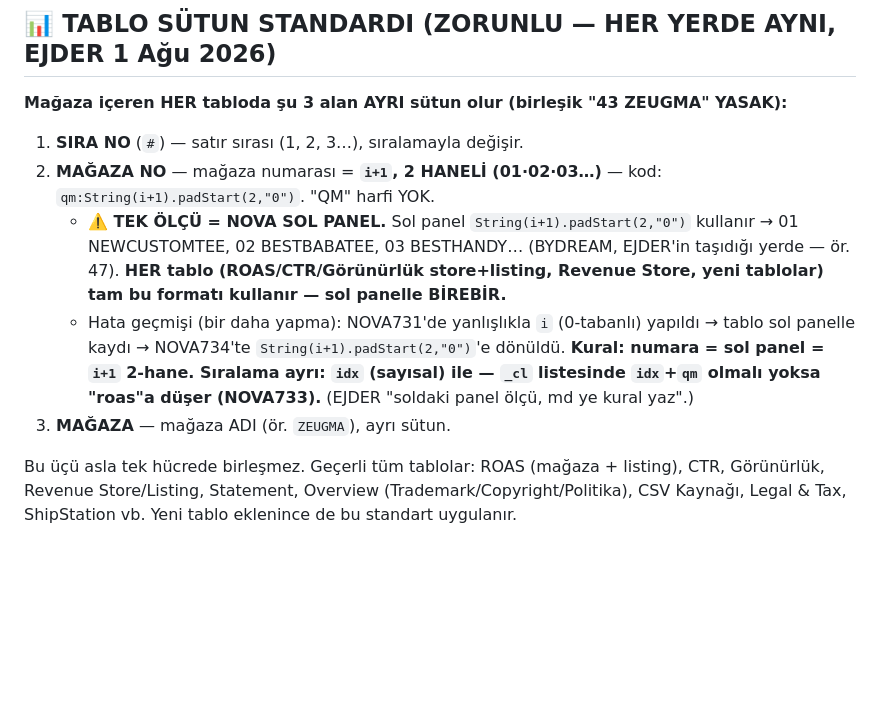
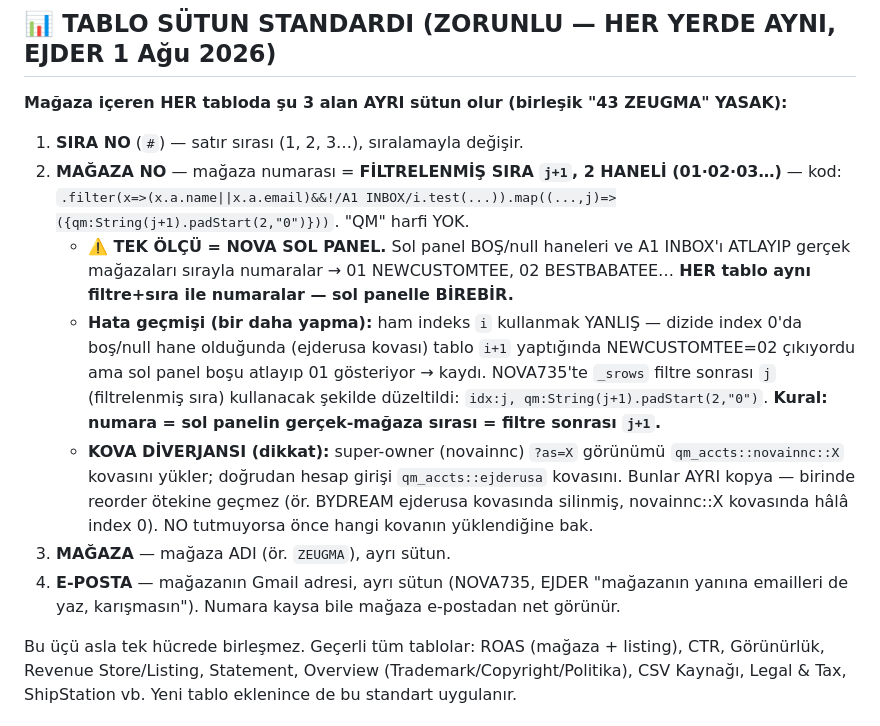
Before and after one commit to ejderusa-sketch/qm-panel, a Markdown page: QM-NOTLAR.md, the part around the change. Rendered like a GitHub page; blank space fills up the shorter version.

Commit message:
NOVA735 md: filtrelenmis sira (j+1) kurali + EMAIL sutunu + kova diverjansi notu

```diff
--- a/QM-NOTLAR.md
+++ b/QM-NOTLAR.md
@@ -308,10 +308,12 @@ Bunlar **farklı sistemler**. Otomatik birbirine bağlama, isim/numara eşleşti
 **Mağaza içeren HER tabloda şu 3 alan AYRI sütun olur (birleşik "43 ZEUGMA" YASAK):**
 
 1. **SIRA NO** (`#`) — satır sırası (1, 2, 3…), sıralamayla değişir.
-2. **MAĞAZA NO** — mağaza numarası = **`i+1`, 2 HANELİ (01·02·03…)** — kod: `qm:String(i+1).padStart(2,"0")`. "QM" harfi YOK.
-   - **⚠️ TEK ÖLÇÜ = NOVA SOL PANEL.** Sol panel `String(i+1).padStart(2,"0")` kullanır → 01 NEWCUSTOMTEE, 02 BESTBABATEE, 03 BESTHANDY… (BYDREAM, EJDER'in taşıdığı yerde — ör. 47). **HER tablo (ROAS/CTR/Görünürlük store+listing, Revenue Store, yeni tablolar) tam bu formatı kullanır — sol panelle BİREBİR.**
-   - Hata geçmişi (bir daha yapma): NOVA731'de yanlışlıkla `i` (0-tabanlı) yapıldı → tablo sol panelle kaydı → NOVA734'te `String(i+1).padStart(2,"0")`'e dönüldü. **Kural: numara = sol panel = `i+1` 2-hane. Sıralama ayrı: `idx` (sayısal) ile — `_cl` listesinde `idx`+`qm` olmalı yoksa "roas"a düşer (NOVA733).** (EJDER "soldaki panel ölçü, md ye kural yaz".)
+2. **MAĞAZA NO** — mağaza numarası = **FİLTRELENMİŞ SIRA `j+1`, 2 HANELİ (01·02·03…)** — kod: `.filter(x=>(x.a.name||x.a.email)&&!/A1 INBOX/i.test(...)).map((...,j)=>({qm:String(j+1).padStart(2,"0")}))`. "QM" harfi YOK.
+   - **⚠️ TEK ÖLÇÜ = NOVA SOL PANEL.** Sol panel BOŞ/null haneleri ve A1 INBOX'ı ATLAYIP gerçek mağazaları sırayla numaralar → 01 NEWCUSTOMTEE, 02 BESTBABATEE… **HER tablo aynı filtre+sıra ile numaralar — sol panelle BİREBİR.**
+   - **Hata geçmişi (bir daha yapma):** ham indeks `i` kullanmak YANLIŞ — dizide index 0'da boş/null hane olduğunda (ejderusa kovası) tablo `i+1` yaptığında NEWCUSTOMTEE=02 çıkıyordu ama sol panel boşu atlayıp 01 gösteriyor → kaydı. NOVA735'te `_srows` filtre sonrası `j` (filtrelenmiş sıra) kullanacak şekilde düzeltildi: `idx:j, qm:String(j+1).padStart(2,"0")`. **Kural: numara = sol panelin gerçek-mağaza sırası = filtre sonrası `j+1`.**
+   - **KOVA DİVERJANSI (dikkat):** super-owner (novainnc) `?as=X` görünümü `qm_accts::novainnc::X` kovasını yükler; doğrudan hesap girişi `qm_accts::ejderusa` kovasını. Bunlar AYRI kopya — birinde reorder ötekine geçmez (ör. BYDREAM ejderusa kovasında silinmiş, novainnc::X kovasında hâlâ index 0). NO tutmuyorsa önce hangi kovanın yüklendiğine bak.
 3. **MAĞAZA** — mağaza ADI (ör. `ZEUGMA`), ayrı sütun.
+4. **E-POSTA** — mağazanın Gmail adresi, ayrı sütun (NOVA735, EJDER "mağazanın yanına emailleri de yaz, karışmasın"). Numara kaysa bile mağaza e-postadan net görünür.
 
 Bu üçü asla tek hücrede birleşmez. Geçerli tüm tablolar: ROAS (mağaza + listing), CTR, Görünürlük, Revenue Store/Listing, Statement, Overview (Trademark/Copyright/Politika), CSV Kaynağı, Legal & Tax, ShipStation vb. Yeni tablo eklenince de bu standart uygulanır.
 
```
